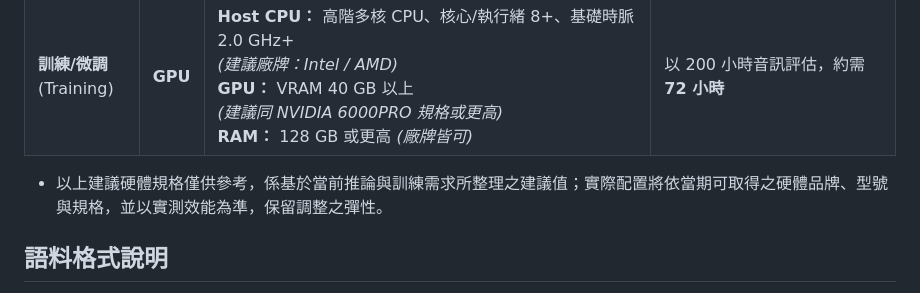
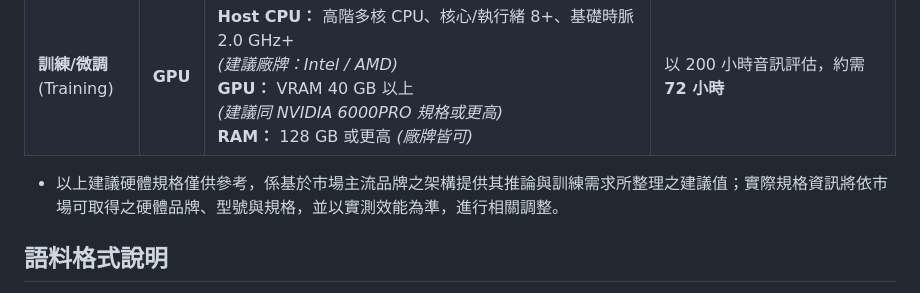
Before and after one commit to adi-gov-tw/Taiwan-Tongues-ASR-CE, a Markdown page: README.md, the part around the change. GitHub-like rendering.

Commit message:
Refine hardware specification recommendations in README.md for clarity and accuracy

```diff
--- a/README.md
+++ b/README.md
@@ -107,7 +107,7 @@
 | **訓練/微調**<br>(Training) | **CPU** | **CPU：** 伺服器級多核心 CPU、核心/執行緒 32+、基礎時脈 2.5 GHz+<br>*(建議廠牌：Intel / AMD / MAC M1 以上)*<br>**RAM：** 128 GB 或更高 *(廠牌皆可)* | 建議僅用於資料預處理<br>訓練微調需數月以上，效率極低 |
 | **訓練/微調**<br>(Training) | **GPU** | **Host CPU：** 高階多核 CPU、核心/執行緒 8+、基礎時脈 2.0 GHz+<br>*(建議廠牌：Intel / AMD)*<br>**GPU：** VRAM 40 GB 以上<br>*(建議同 NVIDIA 6000PRO 規格或更高)*<br>**RAM：** 128 GB 或更高 *(廠牌皆可)* | 以 200 小時音訊評估，約需 **72 小時** |
 
-- 以上建議硬體規格僅供參考，係基於當前推論與訓練需求所整理之建議值；實際配置將依當期可取得之硬體品牌、型號與規格，並以實測效能為準，保留調整之彈性。
+- 以上建議硬體規格僅供參考，係基於市場主流品牌之架構提供其推論與訓練需求所整理之建議值；實際規格資訊將依市場可取得之硬體品牌、型號與規格，並以實測效能為準，進行相關調整。
 
 ## 語料格式說明
 
```
